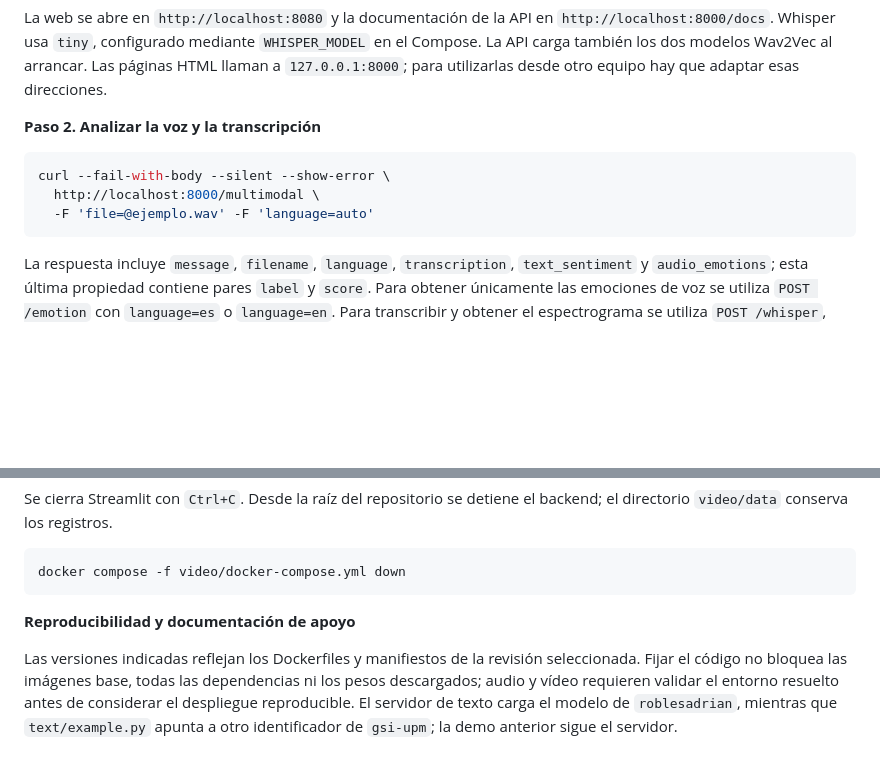
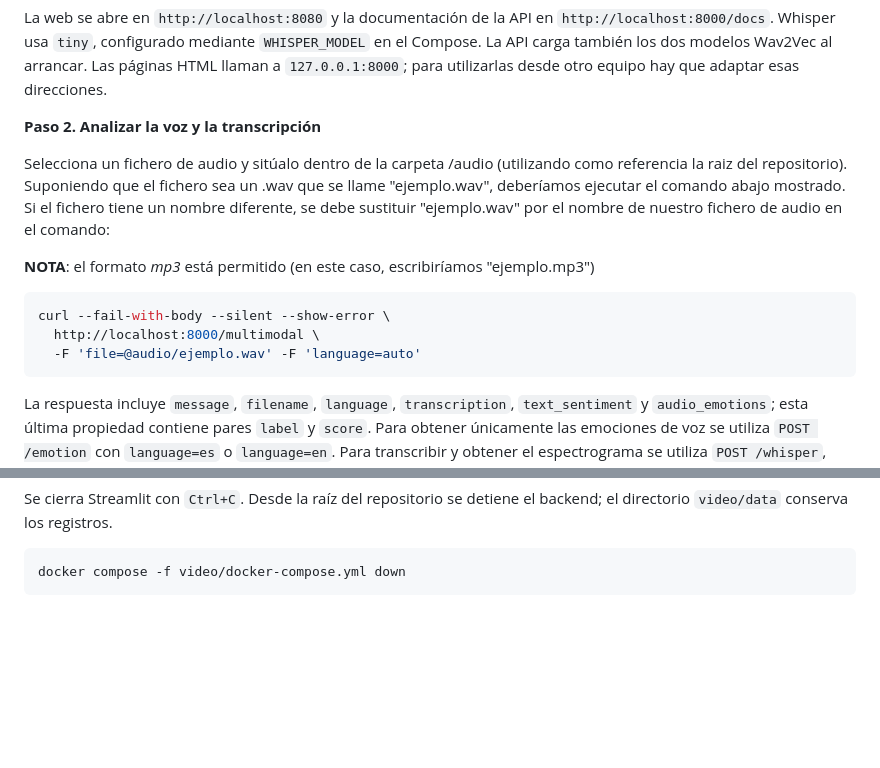
Before and after one commit to gsi-upm/multimodal-affect-analysis, a Markdown page: README.md, 2 parts joined by grey strips. GitHub-like rendering; blank space fills up the shorter version.

````diff
--- a/README.md
+++ b/README.md
@@ -89,10 +89,14 @@ La web se abre en `http://localhost:8080` y la documentación de la API en `http
 
 **Paso 2. Analizar la voz y la transcripción**
 
+Selecciona un fichero de audio y sitúalo dentro de la carpeta /audio (utilizando como referencia la raiz del repositorio). Suponiendo que el fichero sea un .wav que se llame "ejemplo.wav", deberíamos ejecutar el comando abajo mostrado. Si el fichero tiene un nombre diferente, se debe sustituir "ejemplo.wav" por el nombre de nuestro fichero de audio en el comando:
+
+**NOTA**: el formato *mp3* está permitido (en este caso, escribiríamos "ejemplo.mp3")
+
 ```bash
 curl --fail-with-body --silent --show-error \
   http://localhost:8000/multimodal \
-  -F 'file=@ejemplo.wav' -F 'language=auto'
+  -F 'file=@audio/ejemplo.wav' -F 'language=auto'
 ```
 
 La respuesta incluye `message`, `filename`, `language`, `transcription`, `text_sentiment` y `audio_emotions`; esta última propiedad contiene pares `label` y `score`. Para obtener únicamente las emociones de voz se utiliza `POST /emotion` con `language=es` o `language=en`. Para transcribir y obtener el espectrograma se utiliza `POST /whisper`, que devuelve `text`, `language` y `spectrogram_image_base64`, además de los datos del archivo.
@@ -156,7 +160,3 @@ Se cierra Streamlit con `Ctrl+C`. Desde la raíz del repositorio se detiene el b
 ```bash
 docker compose -f video/docker-compose.yml down
 ```
-
-**Reproducibilidad y documentación de apoyo**
-
-Las versiones indicadas reflejan los Dockerfiles y manifiestos de la revisión seleccionada. Fijar el código no bloquea las imágenes base, todas las dependencias ni los pesos descargados; audio y vídeo requieren validar el entorno resuelto antes de considerar el despliegue reproducible. El servidor de texto carga el modelo de `roblesadrian`, mientras que `text/example.py` apunta a otro identificador de `gsi-upm`; la demo anterior sigue el servidor.
````
